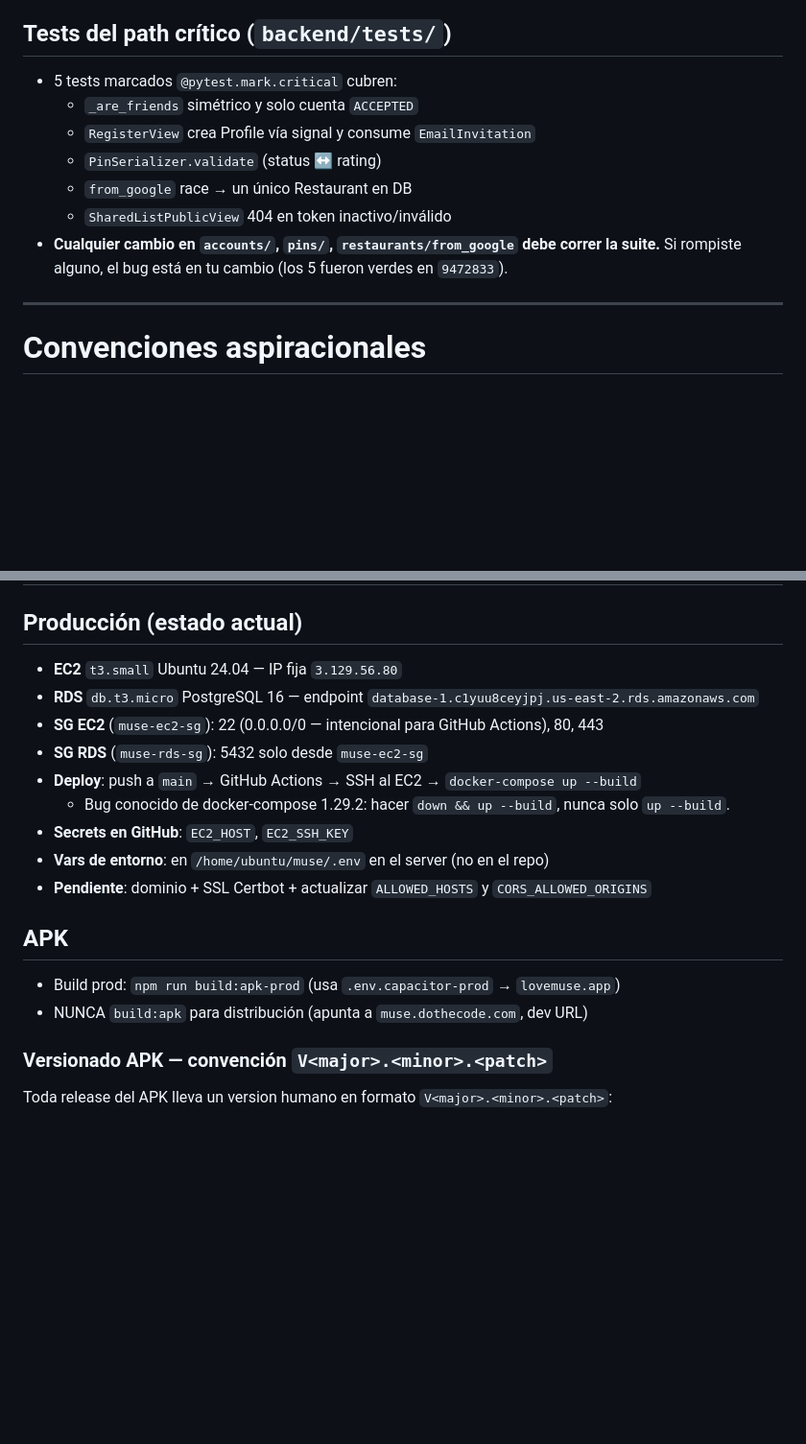
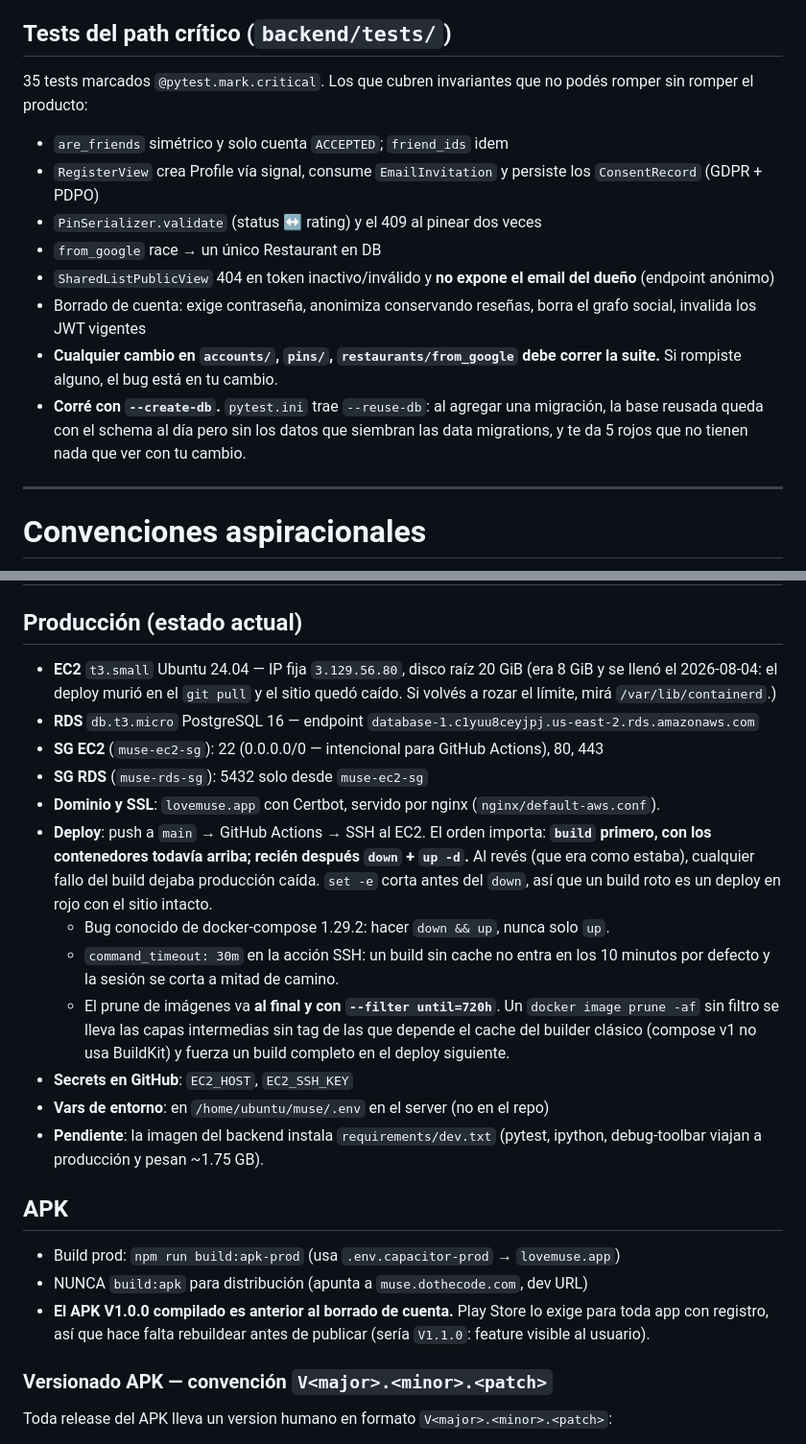
Before and after one commit to gutibs/muse, a Markdown page: CLAUDE.md, 2 parts joined by grey strips. Shown at 96% size. Rendered like a GitHub page; blank space fills up the shorter version.

```diff
--- a/CLAUDE.md
+++ b/CLAUDE.md
@@ -57,14 +57,23 @@ a `main` es porque alguien hizo `--no-verify` (no lo hagas).
   los uses para "probar el hook"; tomá un valor random que matchee el regex.
 
 ## Tests del path crítico (`backend/tests/`)
-- 5 tests marcados `@pytest.mark.critical` cubren:
-  - `_are_friends` simétrico y solo cuenta `ACCEPTED`
-  - `RegisterView` crea Profile vía signal y consume `EmailInvitation`
-  - `PinSerializer.validate` (status ↔ rating)
+35 tests marcados `@pytest.mark.critical`. Los que cubren invariantes que no
+podés romper sin romper el producto:
+  - `are_friends` simétrico y solo cuenta `ACCEPTED`; `friend_ids` idem
+  - `RegisterView` crea Profile vía signal, consume `EmailInvitation` y
+    persiste los `ConsentRecord` (GDPR + PDPO)
+  - `PinSerializer.validate` (status ↔ rating) y el 409 al pinear dos veces
   - `from_google` race → un único Restaurant en DB
-  - `SharedListPublicView` 404 en token inactivo/inválido
+  - `SharedListPublicView` 404 en token inactivo/inválido y **no expone el
+    email del dueño** (endpoint anónimo)
+  - Borrado de cuenta: exige contraseña, anonimiza conservando reseñas,
+    borra el grafo social, invalida los JWT vigentes
 - **Cualquier cambio en `accounts/`, `pins/`, `restaurants/from_google` debe correr la suite.**
-  Si rompiste alguno, el bug está en tu cambio (los 5 fueron verdes en `9472833`).
+  Si rompiste alguno, el bug está en tu cambio.
+- **Corré con `--create-db`.** `pytest.ini` trae `--reuse-db`: al agregar una
+  migración, la base reusada queda con el schema al día pero sin los datos que
+  siembran las data migrations, y te da 5 rojos que no tienen nada que ver con
+  tu cambio.
 
 ---
 
@@ -231,19 +258,36 @@ Cuando agregues un service nuevo:
 # Infraestructura
 
 ## Producción (estado actual)
-- **EC2** `t3.small` Ubuntu 24.04 — IP fija `3.129.56.80`
+- **EC2** `t3.small` Ubuntu 24.04 — IP fija `3.129.56.80`, disco raíz 20 GiB
+  (era 8 GiB y se llenó el 2026-08-04: el deploy murió en el `git pull` y el
+  sitio quedó caído. Si volvés a rozar el límite, mirá `/var/lib/containerd`.)
 - **RDS** `db.t3.micro` PostgreSQL 16 — endpoint `database-1.c1yuu8ceyjpj.us-east-2.rds.amazonaws.com`
 - **SG EC2** (`muse-ec2-sg`): 22 (0.0.0.0/0 — intencional para GitHub Actions), 80, 443
 - **SG RDS** (`muse-rds-sg`): 5432 solo desde `muse-ec2-sg`
-- **Deploy**: push a `main` → GitHub Actions → SSH al EC2 → `docker-compose up --build`
-  - Bug conocido de docker-compose 1.29.2: hacer `down && up --build`, nunca solo `up --build`.
+- **Dominio y SSL**: `lovemuse.app` con Certbot, servido por nginx (`nginx/default-aws.conf`).
+- **Deploy**: push a `main` → GitHub Actions → SSH al EC2. El orden importa:
+  **`build` primero, con los contenedores todavía arriba; recién después
+  `down` + `up -d`.** Al revés (que era como estaba), cualquier fallo del build
+  dejaba producción caída. `set -e` corta antes del `down`, así que un build
+  roto es un deploy en rojo con el sitio intacto.
+  - Bug conocido de docker-compose 1.29.2: hacer `down && up`, nunca solo `up`.
+  - `command_timeout: 30m` en la acción SSH: un build sin cache no entra en los
+    10 minutos por defecto y la sesión se corta a mitad de camino.
+  - El prune de imágenes va **al final y con `--filter until=720h`**. Un
+    `docker image prune -af` sin filtro se lleva las capas intermedias sin tag
+    de las que depende el cache del builder clásico (compose v1 no usa
+    BuildKit) y fuerza un build completo en el deploy siguiente.
 - **Secrets en GitHub**: `EC2_HOST`, `EC2_SSH_KEY`
 - **Vars de entorno**: en `/home/ubuntu/muse/.env` en el server (no en el repo)
-- **Pendiente**: dominio + SSL Certbot + actualizar `ALLOWED_HOSTS` y `CORS_ALLOWED_ORIGINS`
+- **Pendiente**: la imagen del backend instala `requirements/dev.txt` (pytest,
+  ipython, debug-toolbar viajan a producción y pesan ~1.75 GB).
 
 ## APK
 - Build prod: `npm run build:apk-prod` (usa `.env.capacitor-prod` → `lovemuse.app`)
 - NUNCA `build:apk` para distribución (apunta a `muse.dothecode.com`, dev URL)
+- **El APK V1.0.0 compilado es anterior al borrado de cuenta.** Play Store lo
+  exige para toda app con registro, así que hace falta rebuildear antes de
+  publicar (sería `V1.1.0`: feature visible al usuario).
 
 ### Versionado APK — convención `V<major>.<minor>.<patch>`
 Toda release del APK lleva un version humano en formato `V<major>.<minor>.<patch>`:
```
Also changed, not shown: other parts of CLAUDE.md (+51 -33 lines).
